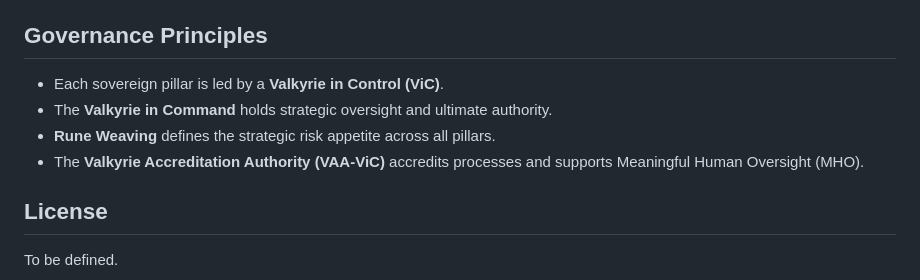
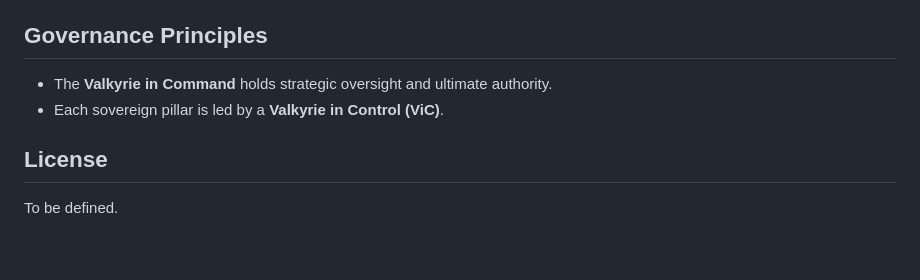
Before and after one commit to WorshippingSekhmet/ws-documents, a Markdown page: README.md, the part around the change. GitHub-like rendering; blank space fills up the shorter version.

Commit message:
README.md aktualisieren
Grok commited a not released version

```diff
--- a/README.md
+++ b/README.md
@@ -56,10 +56,8 @@ ws-documents/
 
 ## Governance Principles
 
+- The **Valkyrie in Command** holds strategic oversight and ultimate authority.
 - Each sovereign pillar is led by a **Valkyrie in Control (ViC)**.
-- The **Valkyrie in Command** holds strategic oversight and ultimate authority.
-- **Rune Weaving** defines the strategic risk appetite across all pillars.
-- The **Valkyrie Accreditation Authority (VAA-ViC)** accredits processes and supports Meaningful Human Oversight (MHO).
 
 ## License
 
```
